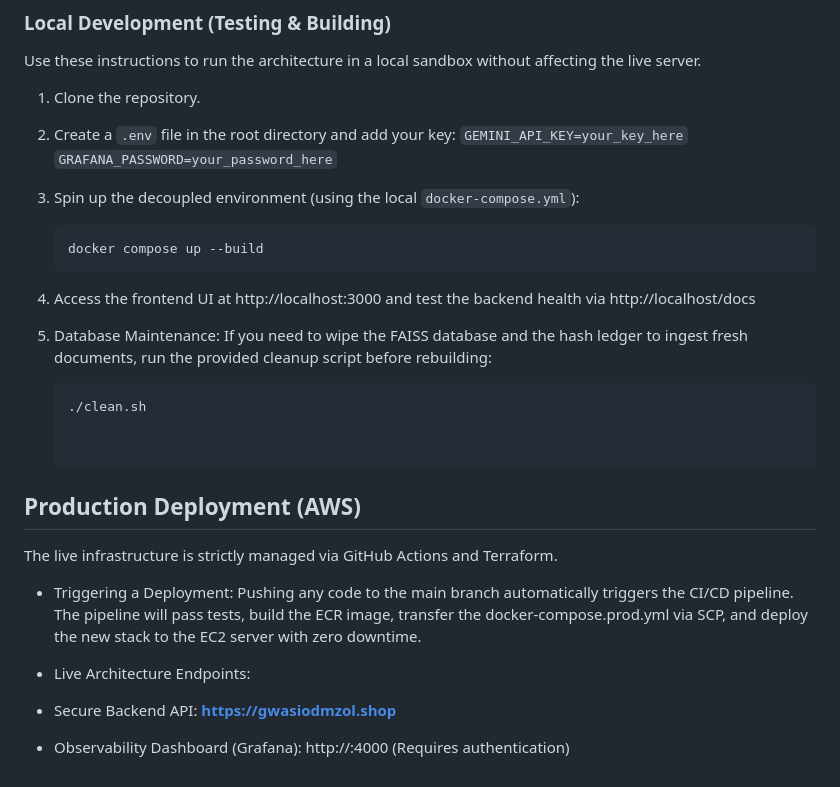
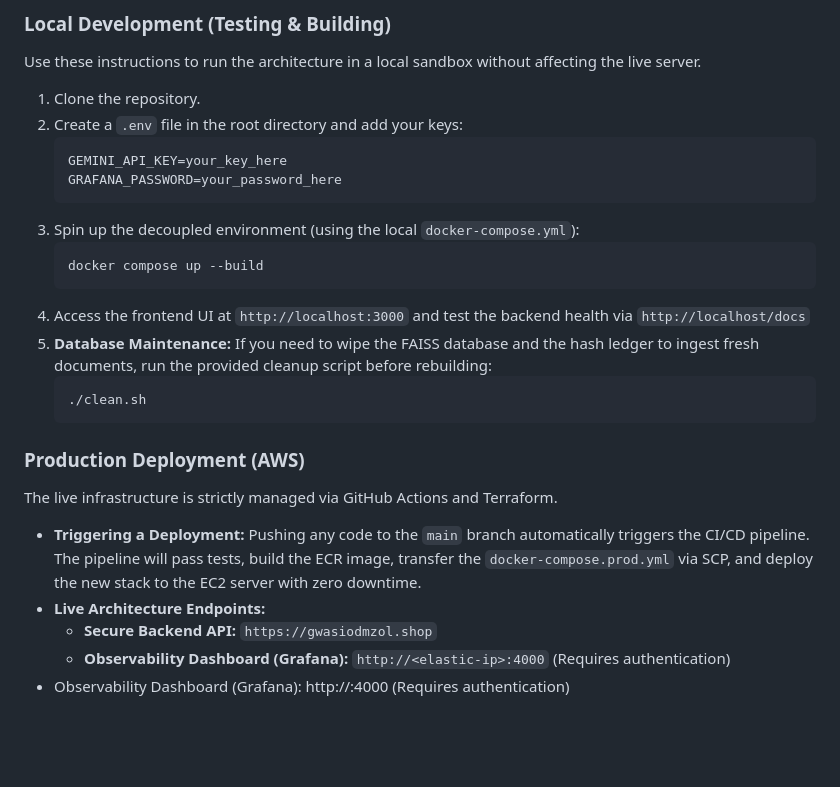
Before and after one commit to nguyen756/RAG-oratleastimtryingto, a Markdown page: README.md, the part around one of its changes. Rendered like a GitHub page; blank space fills up the shorter version.

````diff
--- a/README.md
+++ b/README.md
@@ -56,26 +65,26 @@ The system is instrumented with a full monitoring stack to observe server health
 Use these instructions to run the architecture in a local sandbox without affecting the live server.
 
 1. Clone the repository.
-2. Create a `.env` file in the root directory and add your key: `GEMINI_API_KEY=your_key_here`
-`GRAFANA_PASSWORD=your_password_here`
+2. Create a `.env` file in the root directory and add your keys:
+   ```env
+   GEMINI_API_KEY=your_key_here
+   GRAFANA_PASSWORD=your_password_here
+   ```
 3. Spin up the decoupled environment (using the local `docker-compose.yml`):
    ```bash
    docker compose up --build
-4. Access the frontend UI at http://localhost:3000 and test the backend health via http://localhost/docs
-
-5. Database Maintenance: If you need to wipe the FAISS database and the hash ledger to ingest fresh documents, run the provided cleanup script before rebuilding:
-
+   ```
+4. Access the frontend UI at `http://localhost:3000` and test the backend health via `http://localhost/docs`
+5. **Database Maintenance:** If you need to wipe the FAISS database and the hash ledger to ingest fresh documents, run the provided cleanup script before rebuilding:
    ```bash
    ./clean.sh
+   ```
 
-
-## Production Deployment (AWS)
+### Production Deployment (AWS)
 The live infrastructure is strictly managed via GitHub Actions and Terraform.
 
-* Triggering a Deployment: Pushing any code to the main branch automatically triggers the CI/CD pipeline. The pipeline will pass tests, build the ECR image, transfer the docker-compose.prod.yml via SCP, and deploy the new stack to the EC2 server with zero downtime.
-
-* Live Architecture Endpoints:
-
-* Secure Backend API: **https://gwasiodmzol.shop**
-
+* **Triggering a Deployment:** Pushing any code to the `main` branch automatically triggers the CI/CD pipeline. The pipeline will pass tests, build the ECR image, transfer the `docker-compose.prod.yml` via SCP, and deploy the new stack to the EC2 server with zero downtime.
+* **Live Architecture Endpoints:**
+  * **Secure Backend API:** `https://gwasiodmzol.shop`
+  * **Observability Dashboard (Grafana):** `http://<elastic-ip>:4000` (Requires authentication)
 * Observability Dashboard (Grafana): http://<elastic-ip>:4000 (Requires authentication)
````
Also changed, not shown: other parts of README.md (+15 -6 lines).
